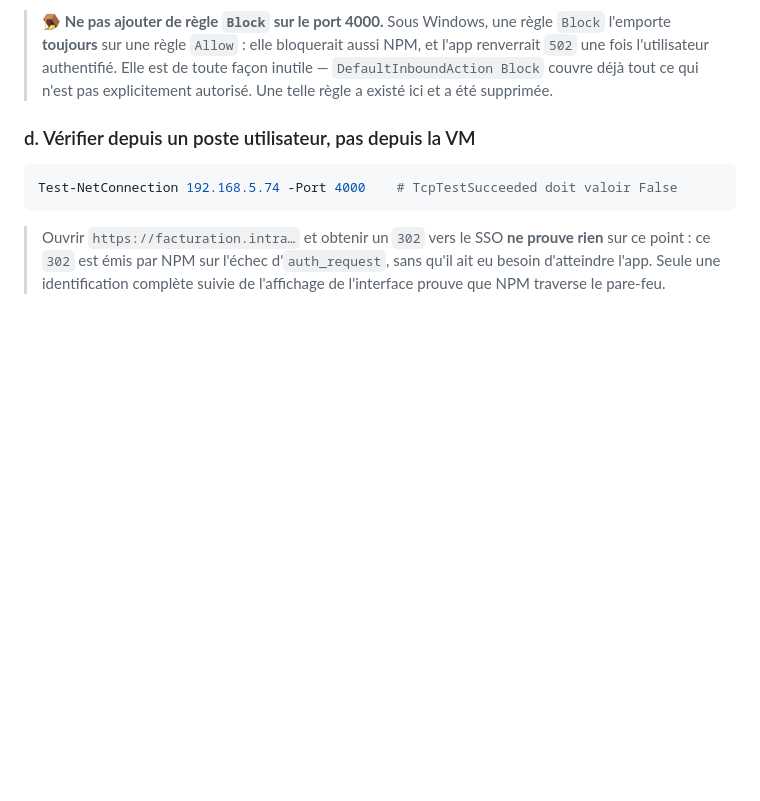
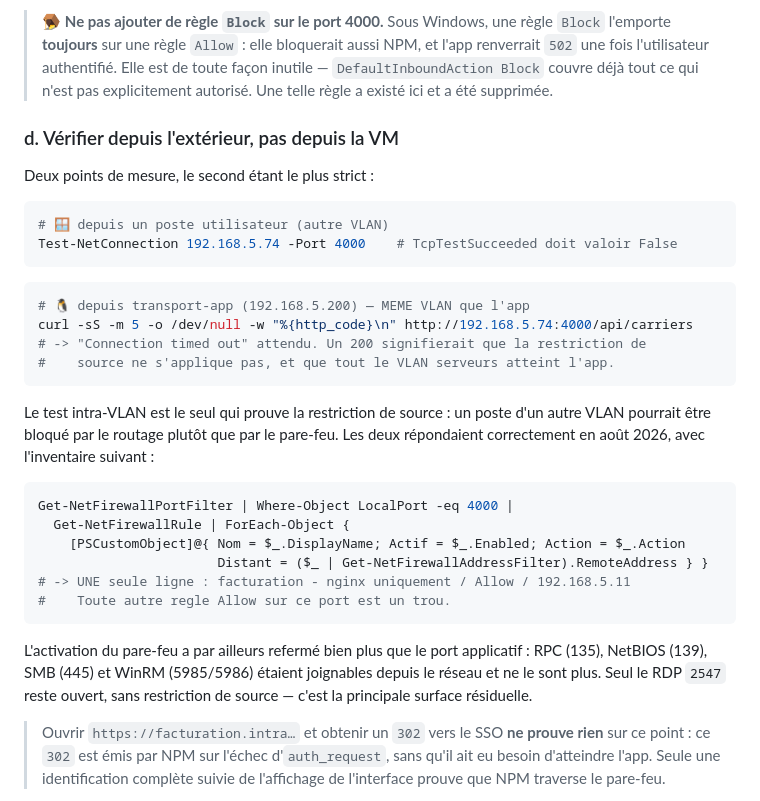
Before and after one commit to malak-od/Automatisation_Facture, a Markdown page: deploy/DEPLOIEMENT.md, the part around the change. GitHub-like rendering; blank space fills up the shorter version.

Commit message:
Pare-feu : complete la verification par un test intra-VLAN
Le document ne faisait verifier le port 4000 que depuis un poste utilisateur,
situe dans un autre VLAN : un blocage y peut venir du routage plutot que du
pare-feu. Seul un test depuis 192.168.5.200, dans le meme sous-reseau que
l'app, prouve la restriction de source. Les deux ont ete faits en aout 2026
(timeout dans les deux cas), avec un inventaire confirmant une regle unique
(Allow, 192.168.5.11).

Consigne aussi l'effet collateral positif de l'activation : RPC 135,
NetBIOS 139, SMB 445 et WinRM 5985/5986 etaient joignables depuis le reseau et
ne le sont plus. Le RDP 2547 reste ouvert sans restriction de source : c'est la
surface residuelle principale.

Co-Authored-By: Claude Opus 5 <noreply@anthropic.com>

````diff
--- a/deploy/DEPLOIEMENT.md
+++ b/deploy/DEPLOIEMENT.md
@@ -343,11 +343,39 @@ pare-feu entrant et continuent de fonctionner.
 > qui n'est pas explicitement autorisé. Une telle règle a existé ici et a été
 > supprimée.
 
-### d. Vérifier depuis un poste utilisateur, pas depuis la VM
+### d. Vérifier depuis l'extérieur, pas depuis la VM
+
+Deux points de mesure, le second étant le plus strict :
 
 ```powershell
+# 🪟 depuis un poste utilisateur (autre VLAN)
 Test-NetConnection 192.168.5.74 -Port 4000    # TcpTestSucceeded doit valoir False
 ```
+
+```bash
+# 🐧 depuis transport-app (192.168.5.200) — MEME VLAN que l'app
+curl -sS -m 5 -o /dev/null -w "%{http_code}\n" http://192.168.5.74:4000/api/carriers
+# -> "Connection timed out" attendu. Un 200 signifierait que la restriction de
+#    source ne s'applique pas, et que tout le VLAN serveurs atteint l'app.
+```
+
+Le test intra-VLAN est le seul qui prouve la restriction de source : un poste
+d'un autre VLAN pourrait être bloqué par le routage plutôt que par le pare-feu.
+Les deux répondaient correctement en août 2026, avec l'inventaire suivant :
+
+```powershell
+Get-NetFirewallPortFilter | Where-Object LocalPort -eq 4000 |
+  Get-NetFirewallRule | ForEach-Object {
+    [PSCustomObject]@{ Nom = $_.DisplayName; Actif = $_.Enabled; Action = $_.Action
+                       Distant = ($_ | Get-NetFirewallAddressFilter).RemoteAddress } }
+# -> UNE seule ligne : facturation - nginx uniquement / Allow / 192.168.5.11
+#    Toute autre regle Allow sur ce port est un trou.
+```
+
+L'activation du pare-feu a par ailleurs refermé bien plus que le port
+applicatif : RPC (135), NetBIOS (139), SMB (445) et WinRM (5985/5986) étaient
+joignables depuis le réseau et ne le sont plus. Seul le RDP `2547` reste ouvert,
+sans restriction de source — c'est la principale surface résiduelle.
 
 > Ouvrir `https://facturation.intra…` et obtenir un `302` vers le SSO **ne
 > prouve rien** sur ce point : ce `302` est émis par NPM sur l'échec
````
